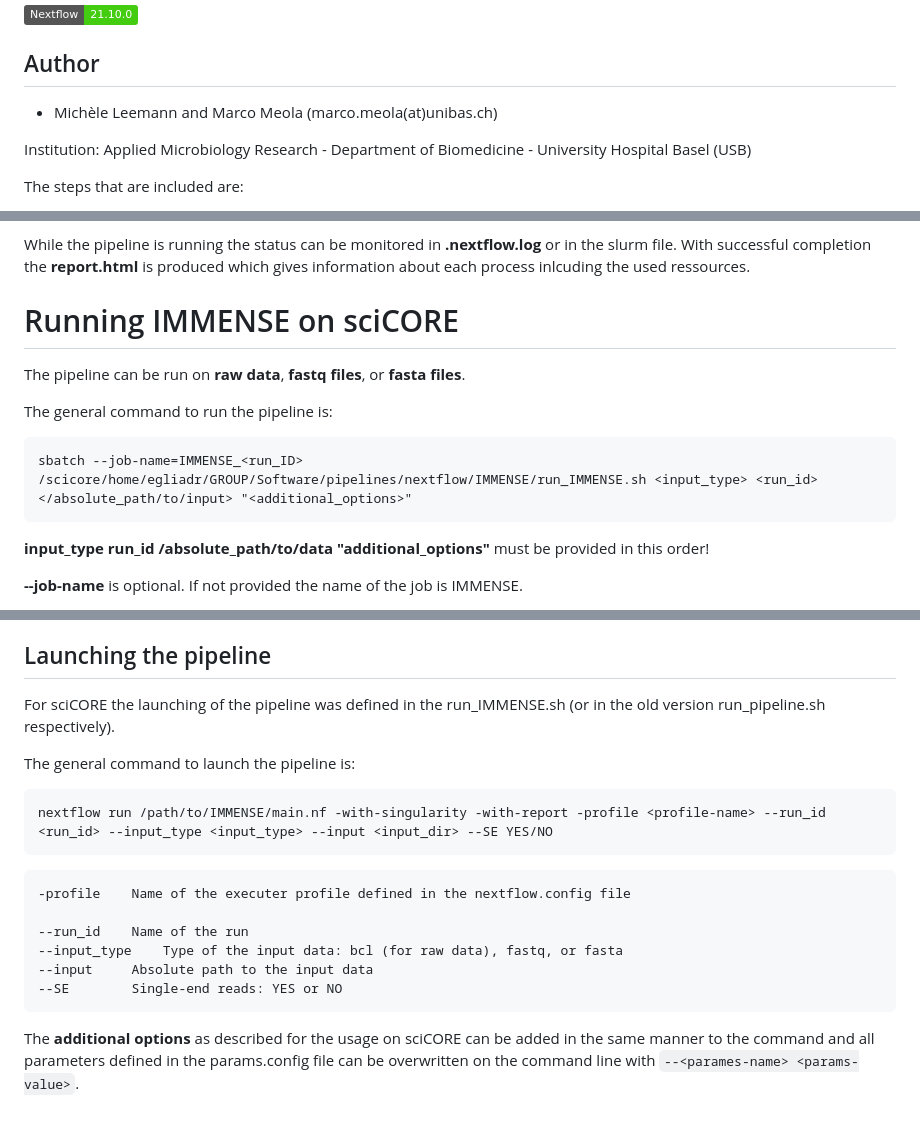
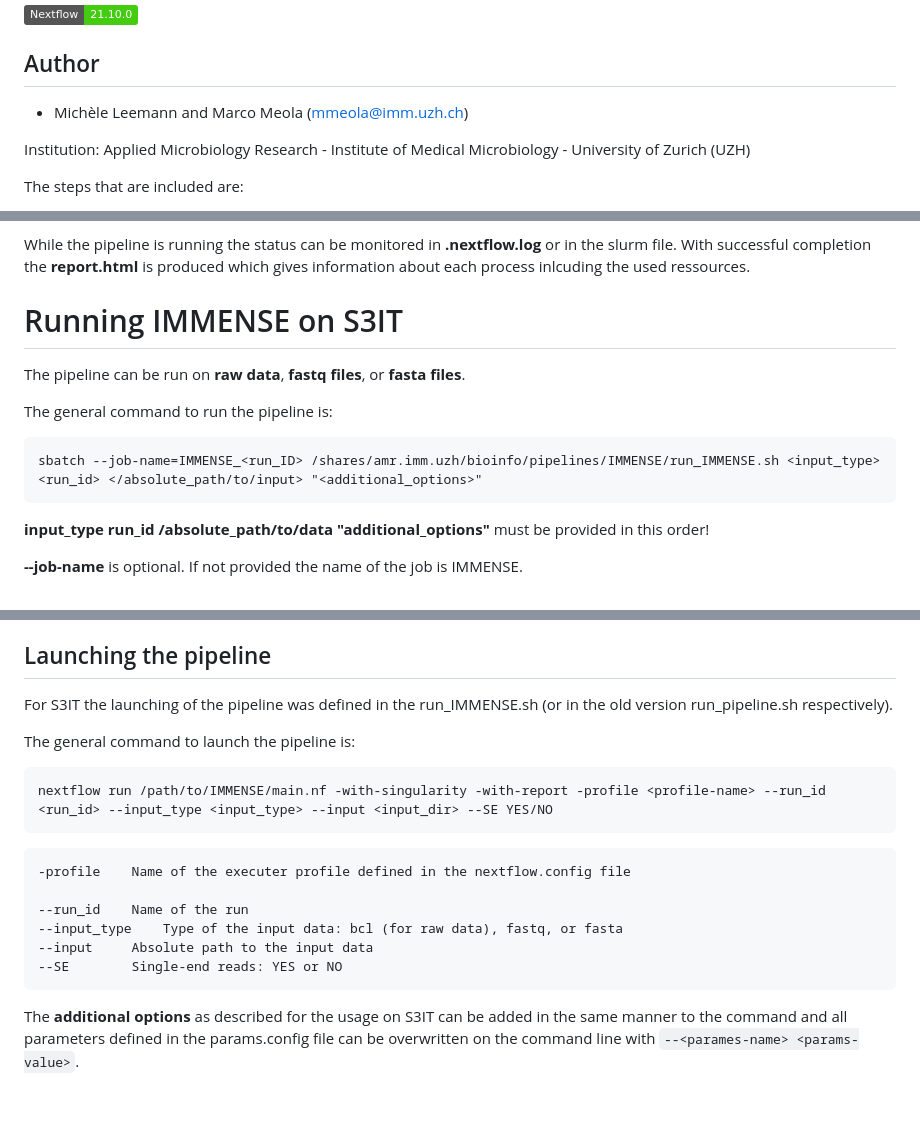
Before and after one commit to michaelmeuli/immensekansasii, a Markdown page: README.md, 3 parts joined by grey strips. GitHub-like rendering; badges without logos.

````diff
--- a/README.md
+++ b/README.md
@@ -6,9 +6,9 @@ IMMENSE
 
 ## Author
 
-* Michèle Leemann and Marco Meola (marco.meola(at)unibas.ch)
+* Michèle Leemann and Marco Meola (mmeola@imm.uzh.ch)
 
-Institution: Applied Microbiology Research - Department of Biomedicine - University Hospital Basel (USB)
+Institution: Applied Microbiology Research - Institute of Medical Microbiology - University of Zurich (UZH)
 
 The steps that are included are:
 
@@ -63,14 +63,14 @@ Each process of the pipeline has its own working directory that is located in th
 
 While the pipeline is running the status can be monitored in **.nextflow.log** or in the slurm file. With successful completion the **report.html** is produced which gives information about each process inlcuding the used ressources.
 
-# Running IMMENSE on sciCORE
+# Running IMMENSE on S3IT
 
 The pipeline can be run on **raw data**, **fastq files**, or **fasta files**.
 
 The general command to run the pipeline is:
 
 ```
-sbatch --job-name=IMMENSE_<run_ID> /scicore/home/egliadr/GROUP/Software/pipelines/nextflow/IMMENSE/run_IMMENSE.sh <input_type> <run_id> </absolute_path/to/input> "<additional_options>"
+sbatch --job-name=IMMENSE_<run_ID> /shares/amr.imm.uzh/bioinfo/pipelines/IMMENSE/run_IMMENSE.sh <input_type> <run_id> </absolute_path/to/input> "<additional_options>"
 ```
 
 **input_type run_id /absolute_path/to/data "additional_options"** must be provided in this order!
@@ -267,7 +267,7 @@ The following databases/files are required:
 
 ## Launching the pipeline
 
-For sciCORE the launching of the pipeline was defined in the run_IMMENSE.sh (or in the old version run_pipeline.sh respectively).
+For S3IT the launching of the pipeline was defined in the run_IMMENSE.sh (or in the old version run_pipeline.sh respectively).
 
 The general command to launch the pipeline is:
 
@@ -284,4 +284,4 @@ nextflow run /path/to/IMMENSE/main.nf -with-singularity -with-report -profile <p
 --SE		Single-end reads: YES or NO
 ```
 
-The **additional options** as described for the usage on sciCORE can be added in the same manner to the command and all parameters defined in the params.config file can be overwritten on the command line with ```--<parames-name> <params-value>```.
+The **additional options** as described for the usage on S3IT can be added in the same manner to the command and all parameters defined in the params.config file can be overwritten on the command line with ```--<parames-name> <params-value>```.
````
Also changed, not shown: other parts of README.md (+11 -11 lines).
